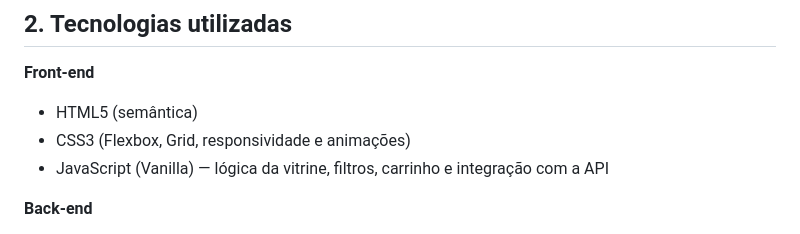
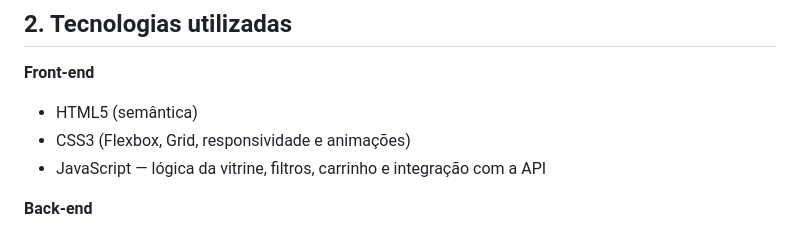
Before and after one commit to VictorSchappo/DEW2, a Markdown page: README.md, the part around the change. Rendered like a GitHub page.

Commit message:
Atualização README

```diff
--- a/README.md
+++ b/README.md
@@ -22,7 +22,7 @@ A Loja Três Laços é uma plataforma fictícia de venda de roupas femininas que
 
 * HTML5 (semântica)
 * CSS3 (Flexbox, Grid, responsividade e animações)
-* JavaScript (Vanilla) — lógica da vitrine, filtros, carrinho e integração com a API
+* JavaScript — lógica da vitrine, filtros, carrinho e integração com a API
 
 **Back-end**
 
```
